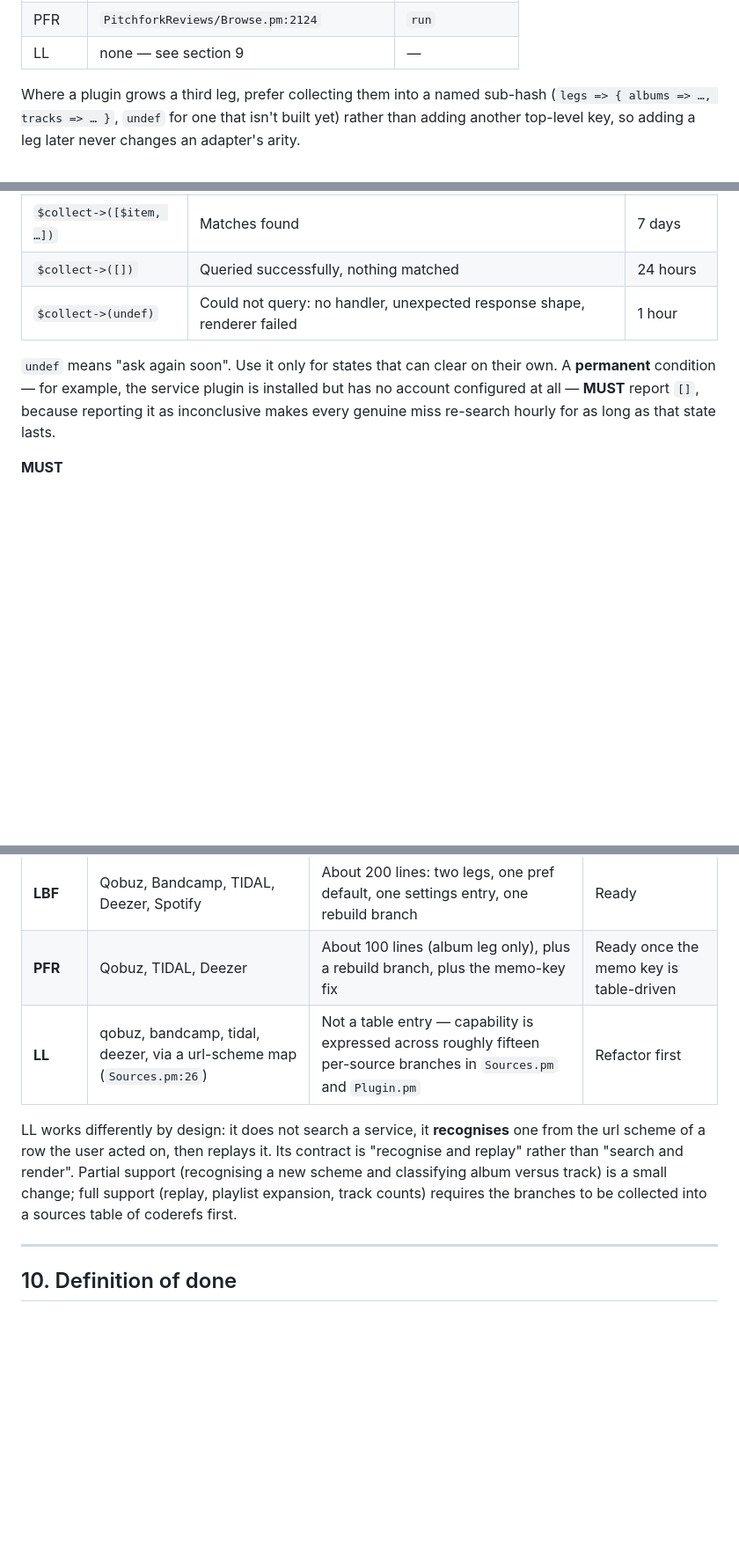
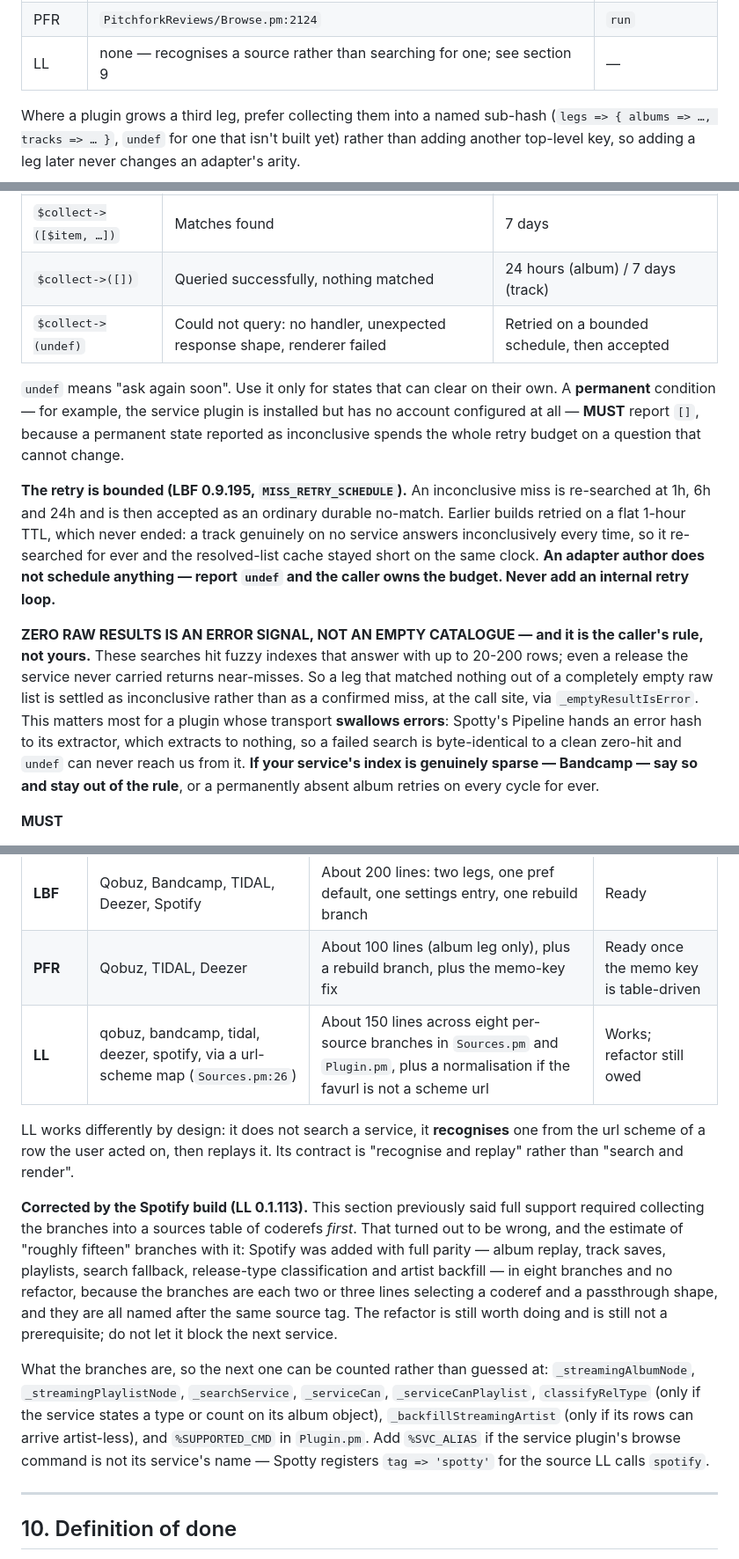
Before and after one commit to SimonArnold002/LMS-ListenBrainz-New-Releases, a Markdown page: docs/streaming-adapter-spec.md, 3 parts joined by grey strips. Shown at 88% size. GitHub-like rendering; blank space fills up the shorter version.

Commit message:
docs: streaming adapter spec — favurl shape, bounded miss retry, LL correction
Four things the Spotify/Spotty work and 0.9.195 settled, written down so the
next service does not rediscover them:

- Check the favourites url's SHAPE, not just its presence. Every service but
  Spotty sends a scheme url; Spotty sends a bare `spotify:album:<id>` URI with
  no `//`, which silently failed all four of LL's favurl readers. Normalise
  once at the boundary, not per-reader.
- The inconclusive-miss retry is bounded (MISS_RETRY_SCHEDULE: 1h, 6h, 24h,
  then accepted). Adapter authors report `undef` and never schedule anything.
  Records the `[]` vs `undef` TTLs as they now are.
- Zero RAW results is an error signal, not an empty catalogue — a caller-side
  rule (`_emptyResultIsError`), which matters most for a transport that
  swallows errors as Spotty's Pipeline does. Sparse indexes must opt out.
- Corrects section 9: full LL support did NOT require the sources-table
  refactor first. Spotify landed with full parity in eight branches and no
  refactor. The branches are now listed so the next one can be counted.

Docs only; no code change.

Co-Authored-By: Claude Opus 5 <noreply@anthropic.com>

```diff
--- a/docs/streaming-adapter-spec.md
+++ b/docs/streaming-adapter-spec.md
@@ -132,7 +144,7 @@ Where the table lives, and the legs each plugin defines:
 |---|---|---|
 | LBF | `ListenBrainzFreshReleases/Browse.pm:5688` | `run`, `runTrack` |
 | PFR | `PitchforkReviews/Browse.pm:2124` | `run` |
-| LL | none — see section 9 | — |
+| LL | none — recognises a source rather than searching for one; see section 9 | — |
 
 Where a plugin grows a third leg, prefer collecting them into a named sub-hash
 (`legs => { albums => …, tracks => … }`, `undef` for one that isn't built yet) rather than
@@ -165,13 +177,30 @@ target.
 | Call | Meaning | Cache TTL |
 |---|---|---|
 | `$collect->([$item, …])` | Matches found | 7 days |
-| `$collect->([])` | Queried successfully, nothing matched | 24 hours |
-| `$collect->(undef)` | Could not query: no handler, unexpected response shape, renderer failed | 1 hour |
+| `$collect->([])` | Queried successfully, nothing matched | 24 hours (album) / 7 days (track) |
+| `$collect->(undef)` | Could not query: no handler, unexpected response shape, renderer failed | Retried on a bounded schedule, then accepted |
 
 `undef` means "ask again soon". Use it only for states that can clear on their own. A
 **permanent** condition — for example, the service plugin is installed but has no account
-configured at all — **MUST** report `[]`, because reporting it as inconclusive makes every
-genuine miss re-search hourly for as long as that state lasts.
+configured at all — **MUST** report `[]`, because a permanent state reported as inconclusive
+spends the whole retry budget on a question that cannot change.
+
+**The retry is bounded (LBF 0.9.195, `MISS_RETRY_SCHEDULE`).** An inconclusive miss is
+re-searched at 1h, 6h and 24h and is then accepted as an ordinary durable no-match. Earlier
+builds retried on a flat 1-hour TTL, which never ended: a track genuinely on no service answers
+inconclusively every time, so it re-searched for ever and the resolved-list cache stayed short
+on the same clock. **An adapter author does not schedule anything — report `undef` and the
+caller owns the budget. Never add an internal retry loop.**
+
+**ZERO RAW RESULTS IS AN ERROR SIGNAL, NOT AN EMPTY CATALOGUE — and it is the caller's rule, not
+yours.** These searches hit fuzzy indexes that answer with up to 20-200 rows; even a release the
+service never carried returns near-misses. So a leg that matched nothing out of a completely
+empty raw list is settled as inconclusive rather than as a confirmed miss, at the call site, via
+`_emptyResultIsError`. This matters most for a plugin whose transport **swallows errors**: Spotty's
+Pipeline hands an error hash to its extractor, which extracts to nothing, so a failed search is
+byte-identical to a clean zero-hit and `undef` can never reach us from it. **If your service's
+index is genuinely sparse — Bandcamp — say so and stay out of the rule**, or a permanently absent
+album retries on every cycle for ever.
 
 **MUST**
 
@@ -286,13 +315,28 @@ the registry, not work for an adapter author; close them as they come up.
 |---|---|---|---|
 | **LBF** | Qobuz, Bandcamp, TIDAL, Deezer, Spotify | About 200 lines: two legs, one pref default, one settings entry, one rebuild branch | Ready |
 | **PFR** | Qobuz, TIDAL, Deezer | About 100 lines (album leg only), plus a rebuild branch, plus the memo-key fix | Ready once the memo key is table-driven |
-| **LL** | qobuz, bandcamp, tidal, deezer, via a url-scheme map (`Sources.pm:26`) | Not a table entry — capability is expressed across roughly fifteen per-source branches in `Sources.pm` and `Plugin.pm` | Refactor first |
+| **LL** | qobuz, bandcamp, tidal, deezer, spotify, via a url-scheme map (`Sources.pm:26`) | About 150 lines across eight per-source branches in `Sources.pm` and `Plugin.pm`, plus a normalisation if the favurl is not a scheme url | Works; refactor still owed |
 
 LL works differently by design: it does not search a service, it **recognises** one from the
 url scheme of a row the user acted on, then replays it. Its contract is "recognise and
-replay" rather than "search and render". Partial support (recognising a new scheme and
-classifying album versus track) is a small change; full support (replay, playlist expansion,
-track counts) requires the branches to be collected into a sources table of coderefs first.
+replay" rather than "search and render".
+
+**Corrected by the Spotify build (LL 0.1.113).** This section previously said full support
+required collecting the branches into a sources table of coderefs *first*. That turned out
+to be wrong, and the estimate of "roughly fifteen" branches with it: Spotify was added with
+full parity — album replay, track saves, playlists, search fallback, release-type
+classification and artist backfill — in eight branches and no refactor, because the
+branches are each two or three lines selecting a coderef and a passthrough shape, and they
+are all named after the same source tag. The refactor is still worth doing and is still not
+a prerequisite; do not let it block the next service.
+
+What the branches are, so the next one can be counted rather than guessed at:
+`_streamingAlbumNode`, `_streamingPlaylistNode`, `_searchService`, `_serviceCan`,
+`_serviceCanPlaylist`, `classifyRelType` (only if the service states a type or count on its
+album object), `_backfillStreamingArtist` (only if its rows can arrive artist-less), and
+`%SUPPORTED_CMD` in `Plugin.pm`. Add `%SVC_ALIAS` if the service plugin's browse command is
+not its service's name — Spotty registers `tag => 'spotty'` for the source LL calls
+`spotify`.
 
 ---
 
```
Also changed, not shown: other parts of docs/streaming-adapter-spec.md (+12 -0 lines).
